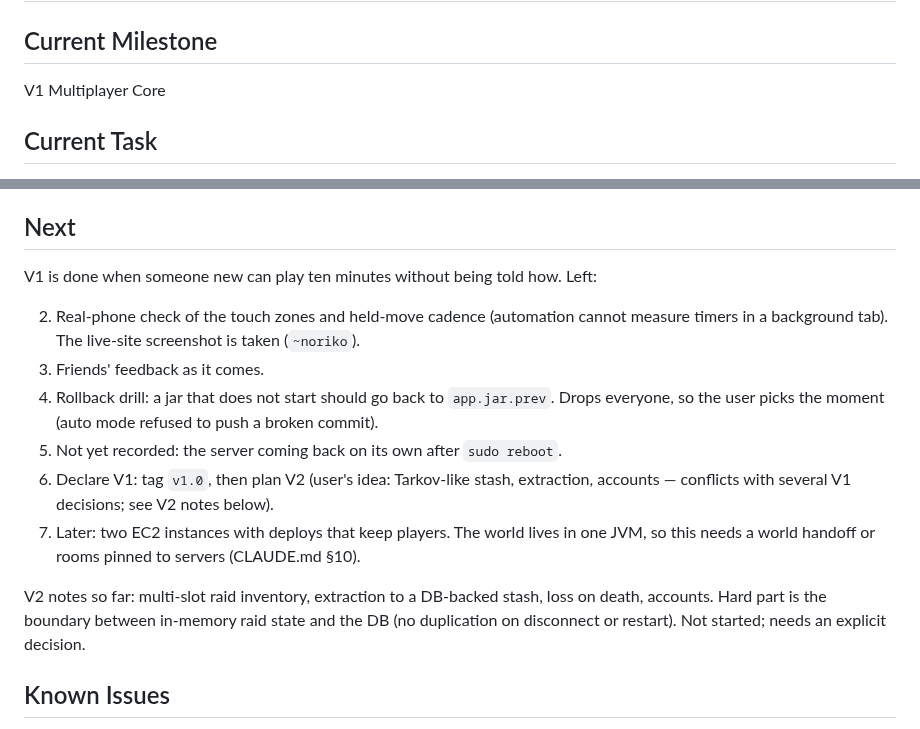
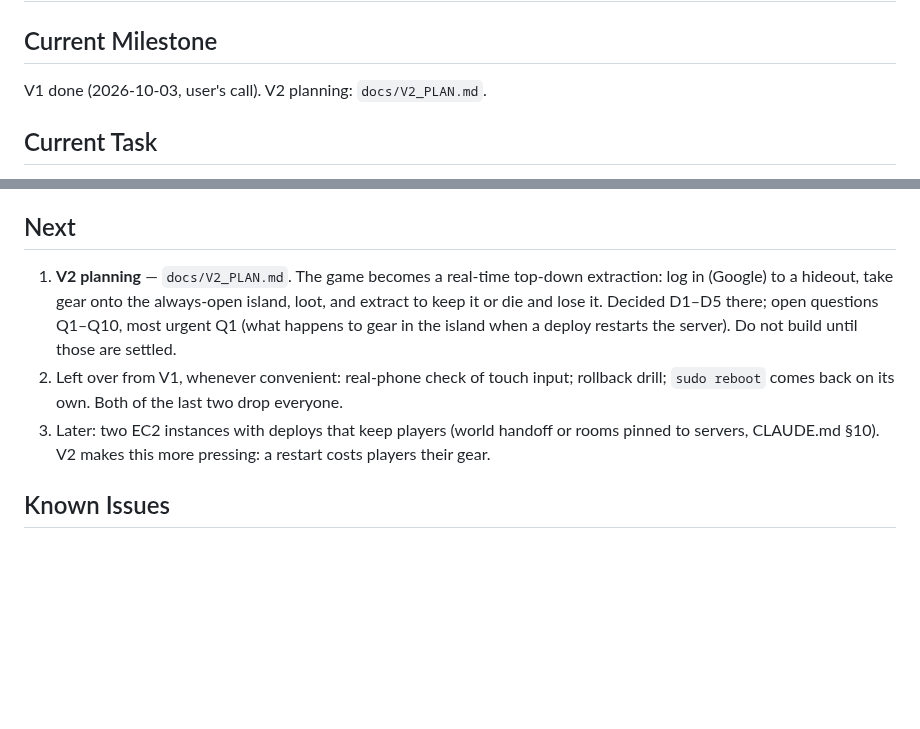
Before and after one commit to mhoo999/battle-royal, a Markdown page: progress.md, 2 parts joined by grey strips. Drawn GitHub-style; blank space fills up the shorter version.

```diff
--- a/progress.md
+++ b/progress.md
@@ -2,7 +2,7 @@
 
 ## Current Milestone
 
-V1 Multiplayer Core
+V1 done (2026-10-03, user's call). V2 planning: `docs/V2_PLAN.md`.
 
 ## Current Task
 
@@ -188,22 +188,16 @@ Nothing.
 
 ## Next
 
-V1 is done when someone new can play ten minutes without being told how. Left:
-
-2. Real-phone check of the touch zones and held-move cadence (automation cannot measure
-   timers in a background tab). The live-site screenshot is taken (`~noriko`).
-3. Friends' feedback as it comes.
-4. Rollback drill: a jar that does not start should go back to `app.jar.prev`. Drops
-   everyone, so the user picks the moment (auto mode refused to push a broken commit).
-5. Not yet recorded: the server coming back on its own after `sudo reboot`.
-6. Declare V1: tag `v1.0`, then plan V2 (user's idea: Tarkov-like stash, extraction,
-   accounts — conflicts with several V1 decisions; see V2 notes below).
-7. Later: two EC2 instances with deploys that keep players. The world lives in one JVM,
-   so this needs a world handoff or rooms pinned to servers (CLAUDE.md §10).
-
-V2 notes so far: multi-slot raid inventory, extraction to a DB-backed stash, loss on
-death, accounts. Hard part is the boundary between in-memory raid state and the DB
-(no duplication on disconnect or restart). Not started; needs an explicit decision.
+1. **V2 planning** — `docs/V2_PLAN.md`. The game becomes a real-time top-down
+   extraction: log in (Google) to a hideout, take gear onto the always-open island,
+   loot, and extract to keep it or die and lose it. Decided D1–D5 there; open questions
+   Q1–Q10, most urgent Q1 (what happens to gear in the island when a deploy restarts
+   the server). Do not build until those are settled.
+2. Left over from V1, whenever convenient: real-phone check of touch input; rollback
+   drill; `sudo reboot` comes back on its own. Both of the last two drop everyone.
+3. Later: two EC2 instances with deploys that keep players (world handoff or rooms
+   pinned to servers, CLAUDE.md §10). V2 makes this more pressing: a restart costs
+   players their gear.
 
 ## Known Issues
 
```
Also changed, not shown: CLAUDE.md (+1 -0 lines), docs/V2_PLAN.md (added, +115 -0 lines).
